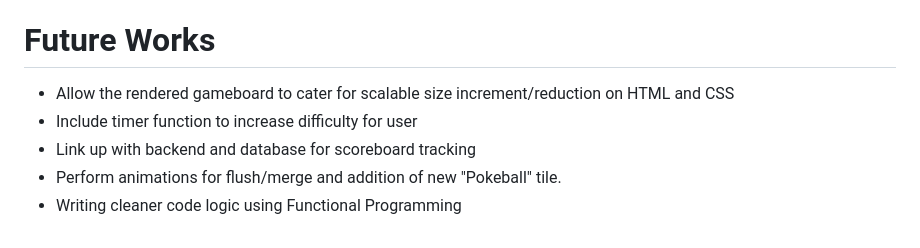
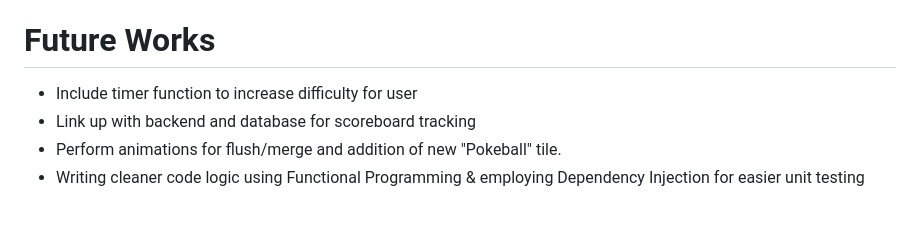
Before and after one commit to gregoryfoo95/Eeveelution, a Markdown page: README.md, the part around the change. Drawn GitHub-style.

```diff
--- a/README.md
+++ b/README.md
@@ -584,8 +584,7 @@ The MVC architectural framework had provided me a fundamental approach which I c
 
 # **Future Works**
 
-- Allow the rendered gameboard to cater for scalable size increment/reduction on HTML and CSS
 - Include timer function to increase difficulty for user
 - Link up with backend and database for scoreboard tracking
 - Perform animations for flush/merge and addition of new "Pokeball" tile.
-- Writing cleaner code logic using Functional Programming
+- Writing cleaner code logic using Functional Programming & employing Dependency Injection for easier unit testing
```
